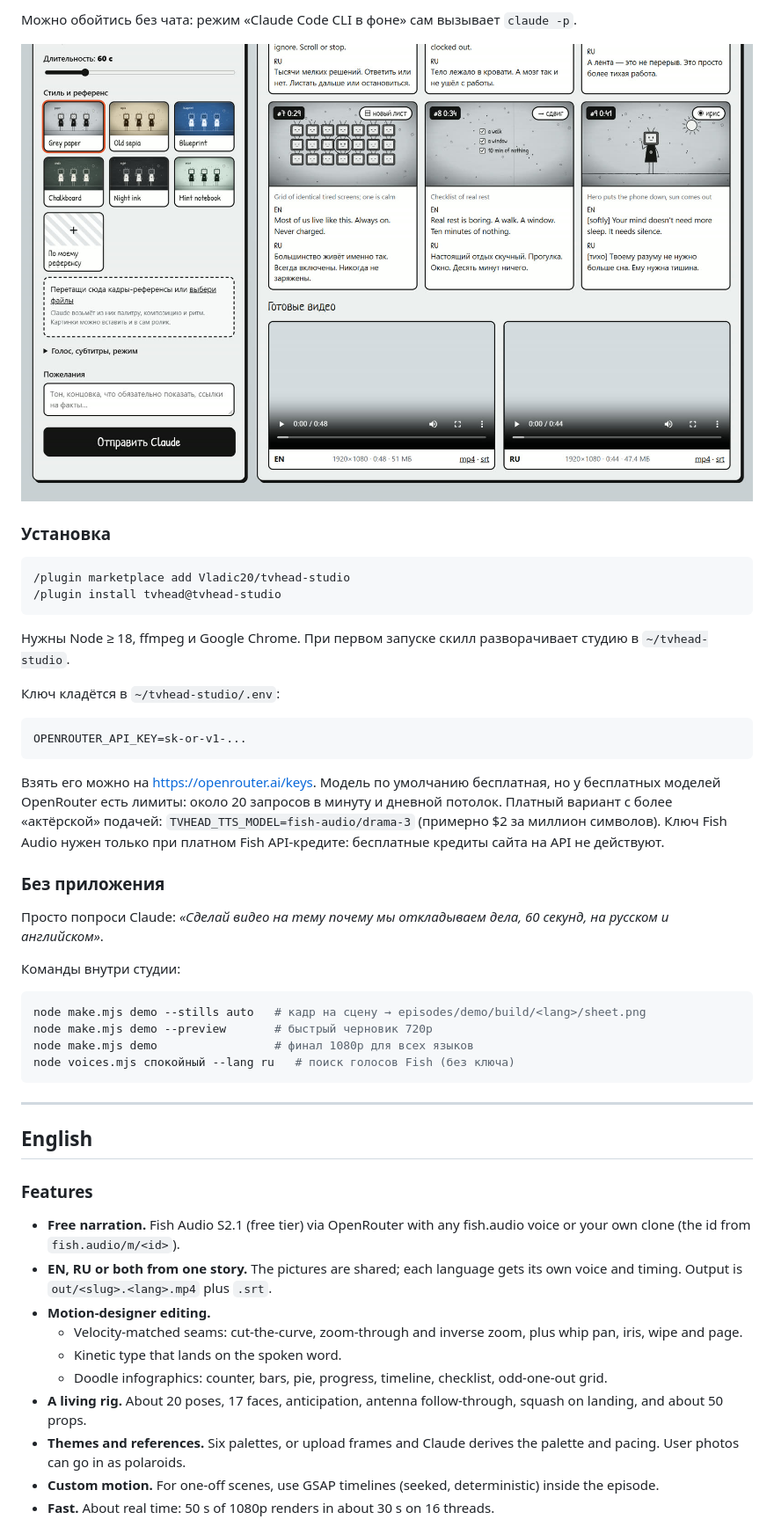
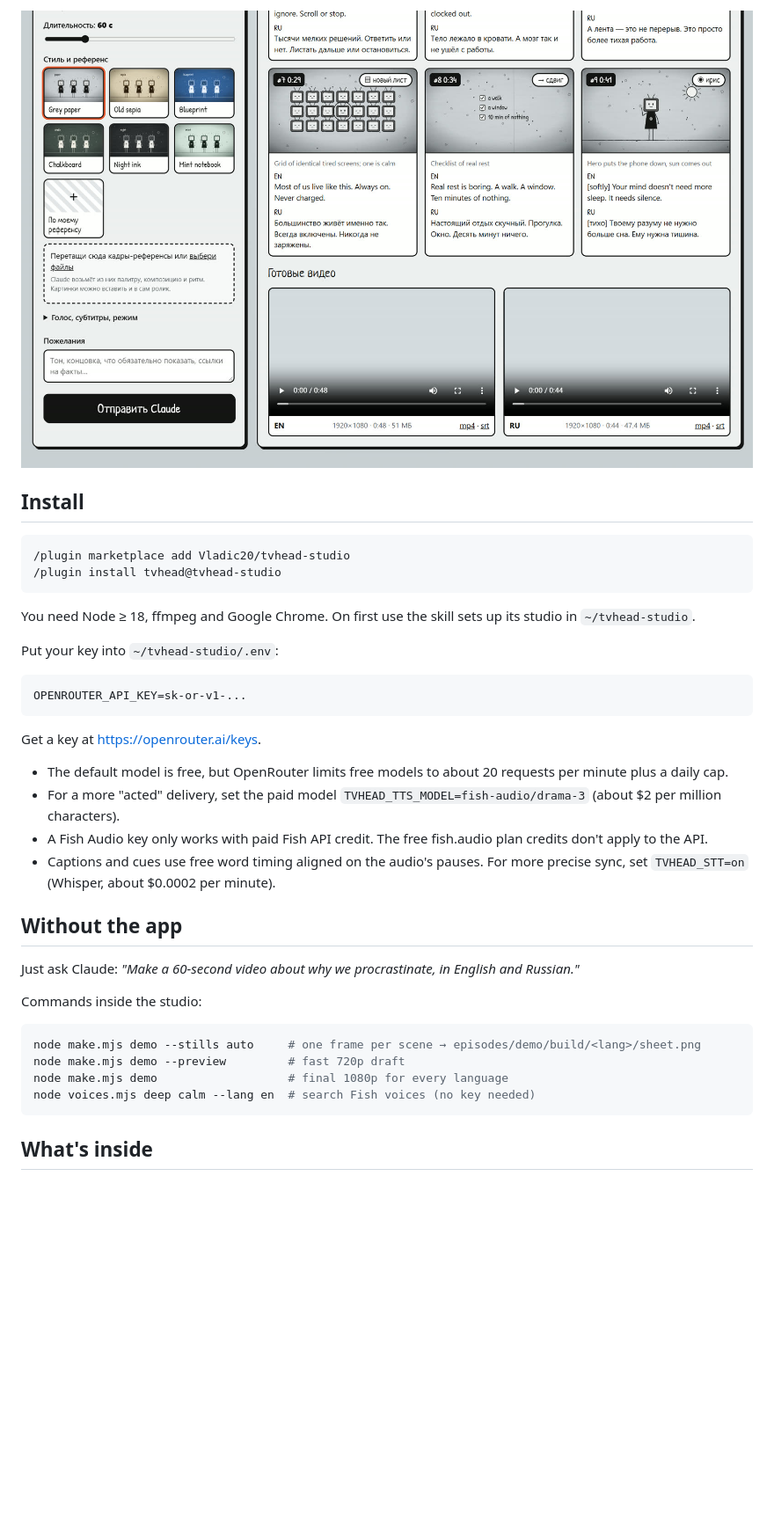
Before and after one commit to Vladic20/tvhead-studio, a Markdown page: README.md, the part around one of its changes. Shown at 88% size. GitHub-like rendering; blank space fills up the shorter version.

Commit message:
README: English only
Co-Authored-By: Claude Opus 5.5 <noreply@anthropic.com>

````diff
--- a/README.md
+++ b/README.md
@@ -30,45 +31,40 @@ A [Claude Code](https://claude.com/claude-code) skill and a local app. You write
 
-Можно обойтись без чата: режим «Claude Code CLI в фоне» сам вызывает `claude -p`.
+![Finished videos in the app](docs/app-done.jpg)
 
-![Готовые видео](docs/app-done.jpg)
+## Install
 
-### Установка
 ```
 /plugin marketplace add Vladic20/tvhead-studio
 /plugin install tvhead@tvhead-studio
 ```
-Нужны Node ≥ 18, ffmpeg и Google Chrome. При первом запуске скилл разворачивает студию в `~/tvhead-studio`.
 
-Ключ кладётся в `~/tvhead-studio/.env`:
+You need Node ≥ 18, ffmpeg and Google Chrome. On first use the skill sets up its studio in `~/tvhead-studio`.
+
+Put your key into `~/tvhead-studio/.env`:
+
 ```
 OPENROUTER_API_KEY=sk-or-v1-...
 ```
-Взять его можно на https://openrouter.ai/keys. Модель по умолчанию бесплатная, но у бесплатных моделей OpenRouter есть лимиты: около 20 запросов в минуту и дневной потолок. Платный вариант с более «актёрской» подачей: `TVHEAD_TTS_MODEL=fish-audio/drama-3` (примерно $2 за миллион символов). Ключ Fish Audio нужен только при платном Fish API-кредите: бесплатные кредиты сайта на API не действуют.
 
-### Без приложения
-Просто попроси Claude: *«Сделай видео на тему почему мы откладываем дела, 60 секунд, на русском и английском»*.
+Get a key at https://openrouter.ai/keys.
 
-Команды внутри студии:
+- The default model is free, but OpenRouter limits free models to about 20 requests per minute plus a daily cap.
+- For a more "acted" delivery, set the paid model `TVHEAD_TTS_MODEL=fish-audio/drama-3` (about $2 per million characters).
+- A Fish Audio key only works with paid Fish API credit. The free fish.audio plan credits don't apply to the API.
+- Captions and cues use free word timing aligned on the audio's pauses. For more precise sync, set `TVHEAD_STT=on` (Whisper, about $0.0002 per minute).
+
+## Without the app
+
+Just ask Claude: *"Make a 60-second video about why we procrastinate, in English and Russian."*
+
+Commands inside the studio:
+
 ```bash
-node make.mjs demo --stills auto   # кадр на сцену → episodes/demo/build/<lang>/sheet.png
-node make.mjs demo --preview       # быстрый черновик 720p
-node make.mjs demo                 # финал 1080p для всех языков
-node voices.mjs спокойный --lang ru   # поиск голосов Fish (без ключа)
+node make.mjs demo --stills auto     # one frame per scene → episodes/demo/build/<lang>/sheet.png
+node make.mjs demo --preview         # fast 720p draft
+node make.mjs demo                   # final 1080p for every language
+node voices.mjs deep calm --lang en  # search Fish voices (no key needed)
 ```
 
----
+## What's inside
 
-## English
-
-### Features
-- **Free narration.** Fish Audio S2.1 (free tier) via OpenRouter with any fish.audio voice or your own clone (the id from `fish.audio/m/<id>`).
-- **EN, RU or both from one story.** The pictures are shared; each language gets its own voice and timing. Output is `out/<slug>.<lang>.mp4` plus `.srt`.
-- **Motion-designer editing.**
-  - Velocity-matched seams: cut-the-curve, zoom-through and inverse zoom, plus whip pan, iris, wipe and page.
-  - Kinetic type that lands on the spoken word.
-  - Doodle infographics: counter, bars, pie, progress, timeline, checklist, odd-one-out grid.
-- **A living rig.** About 20 poses, 17 faces, anticipation, antenna follow-through, squash on landing, and about 50 props.
-- **Themes and references.** Six palettes, or upload frames and Claude derives the palette and pacing. User photos can go in as polaroids.
-- **Custom motion.** For one-off scenes, use GSAP timelines (seeked, deterministic) inside the episode.
-- **Fast.** About real time: 50 s of 1080p renders in about 30 s on 16 threads.
-
````
Also changed, not shown: other parts of README.md (+28 -42 lines).
